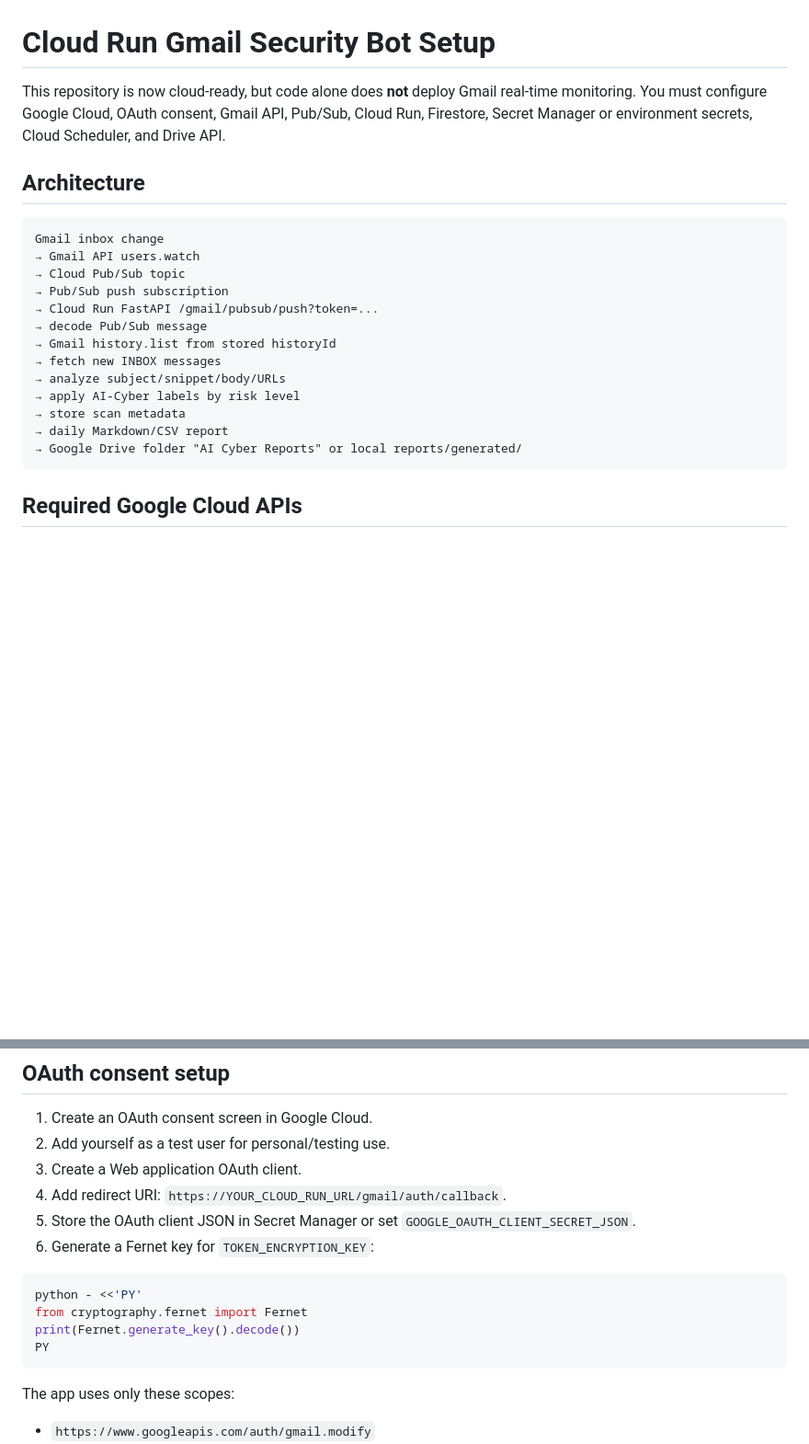
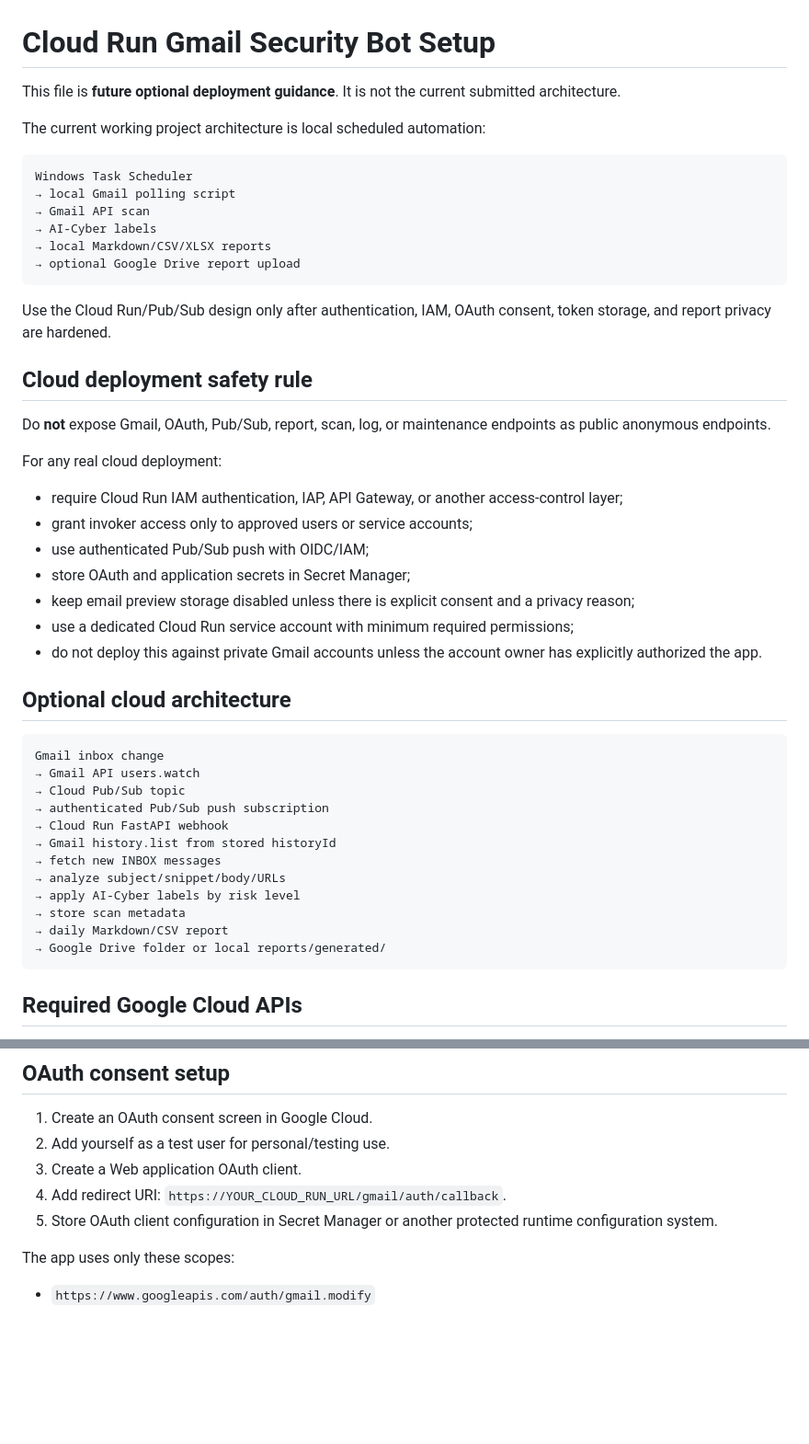
Before and after one commit to Aryaman0906/ai-supported-cyber-project, a Markdown page: README_CLOUD_RUN_GMAIL_BOT.md, 2 parts joined by grey strips. Shown at 92% size. Rendered like a GitHub page; blank space fills up the shorter version.

````diff
--- a/README_CLOUD_RUN_GMAIL_BOT.md
+++ b/README_CLOUD_RUN_GMAIL_BOT.md
@@ -1,23 +1,49 @@
 # Cloud Run Gmail Security Bot Setup
 
-This repository is now cloud-ready, but code alone does **not** deploy Gmail real-time monitoring. You must configure Google Cloud, OAuth consent, Gmail API, Pub/Sub, Cloud Run, Firestore, Secret Manager or environment secrets, Cloud Scheduler, and Drive API.
+This file is **future optional deployment guidance**. It is not the current submitted architecture.
 
-## Architecture
+The current working project architecture is local scheduled automation:
+
+```text
+Windows Task Scheduler
+→ local Gmail polling script
+→ Gmail API scan
+→ AI-Cyber labels
+→ local Markdown/CSV/XLSX reports
+→ optional Google Drive report upload
+```
+
+Use the Cloud Run/Pub/Sub design only after authentication, IAM, OAuth consent, token storage, and report privacy are hardened.
+
+## Cloud deployment safety rule
+
+Do **not** expose Gmail, OAuth, Pub/Sub, report, scan, log, or maintenance endpoints as public anonymous endpoints.
+
+For any real cloud deployment:
+
+- require Cloud Run IAM authentication, IAP, API Gateway, or another access-control layer;
+- grant invoker access only to approved users or service accounts;
+- use authenticated Pub/Sub push with OIDC/IAM;
+- store OAuth and application secrets in Secret Manager;
+- keep email preview storage disabled unless there is explicit consent and a privacy reason;
+- use a dedicated Cloud Run service account with minimum required permissions;
+- do not deploy this against private Gmail accounts unless the account owner has explicitly authorized the app.
+
+## Optional cloud architecture
 
 ```text
 Gmail inbox change
 → Gmail API users.watch
 → Cloud Pub/Sub topic
-→ Pub/Sub push subscription
-→ Cloud Run FastAPI /gmail/pubsub/push?token=...
-→ decode Pub/Sub message
+→ authenticated Pub/Sub push subscription
+→ Cloud Run FastAPI webhook
 → Gmail history.list from stored historyId
 → fetch new INBOX messages
 → analyze subject/snippet/body/URLs
 → apply AI-Cyber labels by risk level
 → store scan metadata
 → daily Markdown/CSV report
-→ Google Drive folder "AI Cyber Reports" or local reports/generated/
+→ Google Drive folder or local reports/generated/
 ```
 
 ## Required Google Cloud APIs
@@ -98,17 +114,8 @@ For real deployments, prefer Secret Manager instead of large secret values in `-
 1. Create an OAuth consent screen in Google Cloud.
 2. Add yourself as a test user for personal/testing use.
 3. Create a Web application OAuth client.
-4. Add redirect URI:
-   `https://YOUR_CLOUD_RUN_URL/gmail/auth/callback`.
-5. Store the OAuth client JSON in Secret Manager or set `GOOGLE_OAUTH_CLIENT_SECRET_JSON`.
-6. Generate a Fernet key for `TOKEN_ENCRYPTION_KEY`:
-
-```bash
-python - <<'PY'
-from cryptography.fernet import Fernet
-print(Fernet.generate_key().decode())
-PY
-```
+4. Add redirect URI: `https://YOUR_CLOUD_RUN_URL/gmail/auth/callback`.
+5. Store OAuth client configuration in Secret Manager or another protected runtime configuration system.
 
 The app uses only these scopes:
 
````
Also changed, not shown: other parts of README_CLOUD_RUN_GMAIL_BOT.md (+29 -33 lines).
